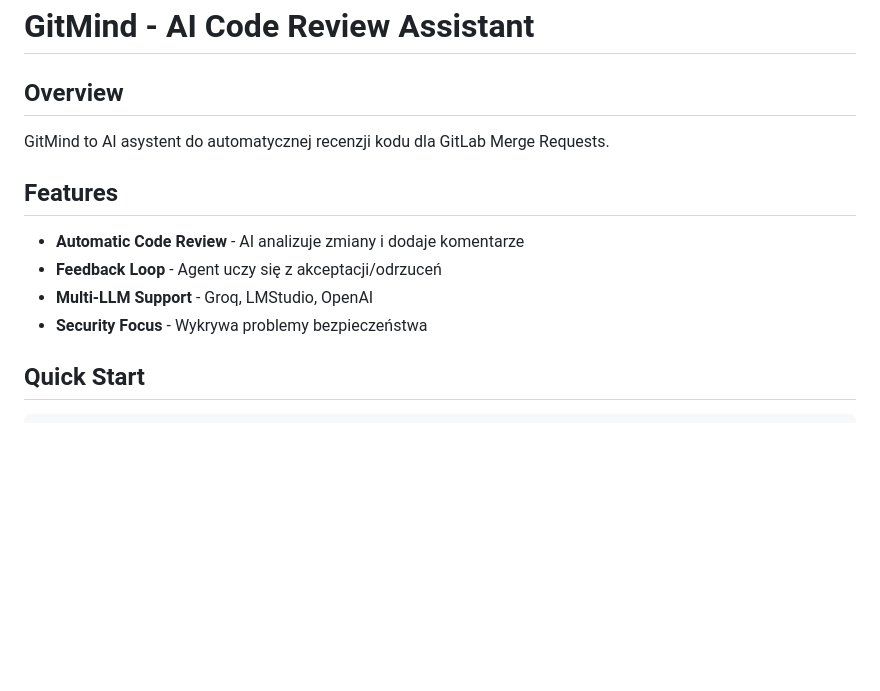
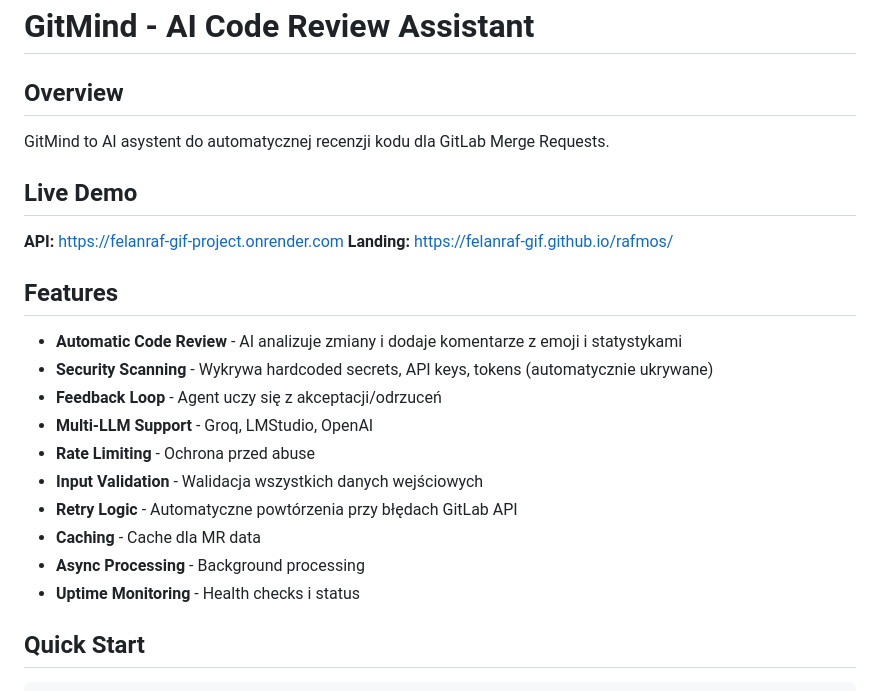
Before and after one commit to felanraf-gif/rafmos, a Markdown page: README.md, the part around one of its changes. GitHub-like rendering; blank space fills up the shorter version.

```diff
--- a/README.md
+++ b/README.md
@@ -4,12 +4,23 @@
 
 GitMind to AI asystent do automatycznej recenzji kodu dla GitLab Merge Requests.
 
+## Live Demo
+
+**API:** https://felanraf-gif-project.onrender.com
+**Landing:** https://felanraf-gif.github.io/rafmos/
+
 ## Features
 
-- **Automatic Code Review** - AI analizuje zmiany i dodaje komentarze
+- **Automatic Code Review** - AI analizuje zmiany i dodaje komentarze z emoji i statystykami
+- **Security Scanning** - Wykrywa hardcoded secrets, API keys, tokens (automatycznie ukrywane)
 - **Feedback Loop** - Agent uczy się z akceptacji/odrzuceń
 - **Multi-LLM Support** - Groq, LMStudio, OpenAI
-- **Security Focus** - Wykrywa problemy bezpieczeństwa
+- **Rate Limiting** - Ochrona przed abuse
+- **Input Validation** - Walidacja wszystkich danych wejściowych
+- **Retry Logic** - Automatyczne powtórzenia przy błędach GitLab API
+- **Caching** - Cache dla MR data
+- **Async Processing** - Background processing
+- **Uptime Monitoring** - Health checks i status
 
 ## Quick Start
 
```
Also changed, not shown: other parts of README.md (+82 -74 lines).
